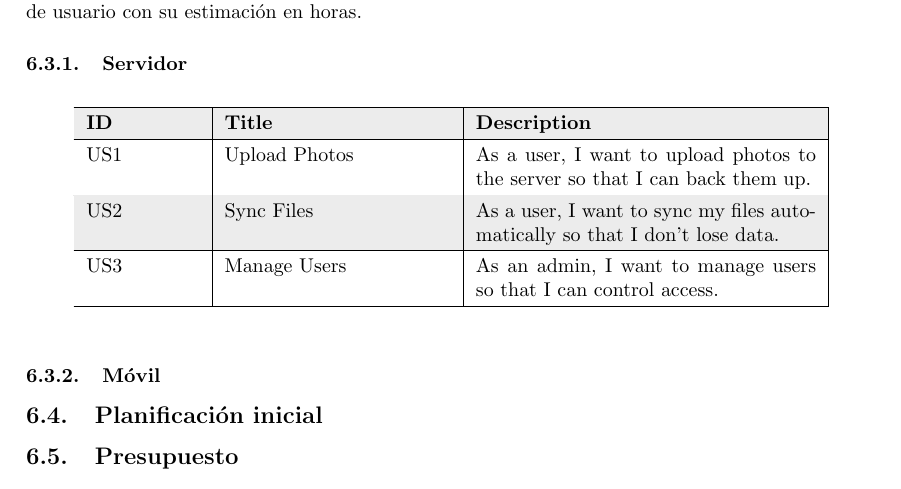
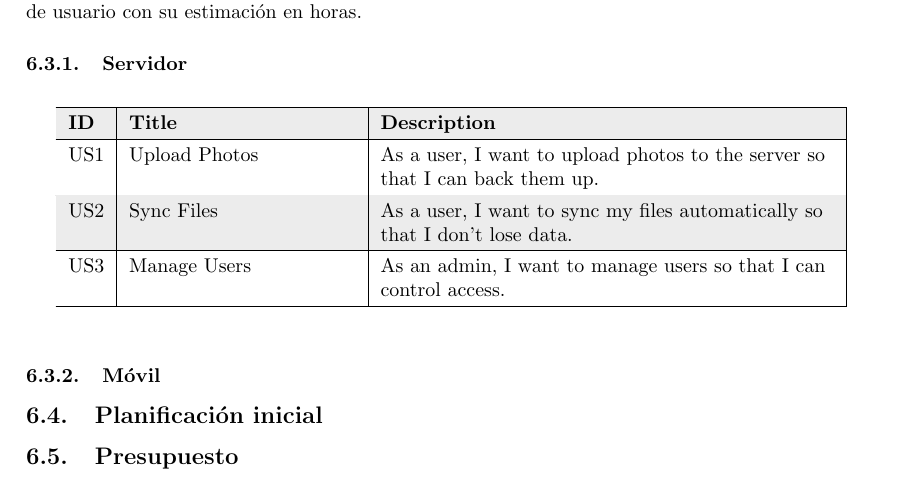
Before and after one commit to alexrp-tfg/MemoriaTFG, a LaTeX document (main.tex, which reads sections/propuesta.tex): part of page 5 of 5, cut so that both start at the same text. Compiled offline with pdfLaTeX.

Commit message:
Make user stories table take all possible space

```diff
--- a/main.tex
+++ b/main.tex
@@ -13,8 +13,8 @@
 
 \usepackage{listings}
 \usepackage{xcolor}
-\usepackage{colortbl}
 \usepackage{float}
+\usepackage{colortbl} % For colored tables
 \usepackage{longtable}  % For tables that span multiple pages
 
 
--- a/sections/propuesta.tex
+++ b/sections/propuesta.tex
@@ -29,7 +29,7 @@ Cada historia de usuario tiene un identificador único, una descripción de la h
 \renewcommand{\arraystretch}{1.3} % Increases row height for readability
 \rowcolors{2}{gray!15}{white} % Alternate row colors
 
-\begin{longtable}{|p{2cm}|p{4cm}|p{6cm}|}
+\begin{longtable}{|l|p{4cm}|>{\raggedright\arraybackslash}p{8cm}|}
     \hline
     \textbf{ID} & \textbf{Title} & \textbf{Description} \\ \hline
     US1 & Upload Photos & As a user, I want to upload photos to the server so that I can back them up. \\ \hline
```
